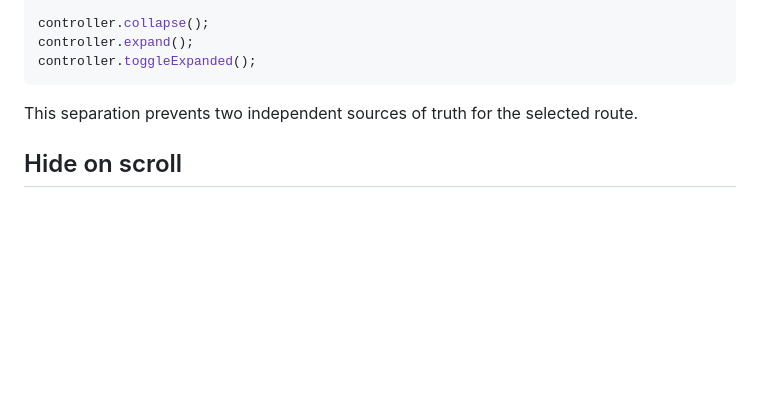
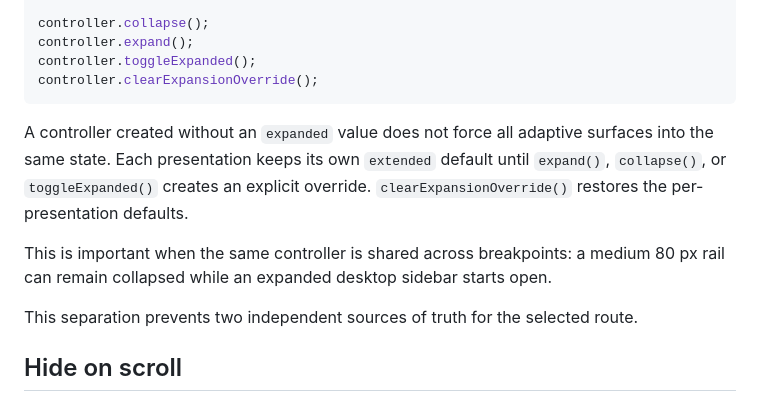
Before and after one commit to devs-flutter-plugin/adaptative_nav_bar, a Markdown page: README.md, the part around the change. GitHub-like rendering; blank space fills up the shorter version.

Commit message:
docs: clarify adaptive expansion behavior

````diff
--- a/README.md
+++ b/README.md
@@ -204,7 +204,12 @@ controller.toggleVisibility();
 controller.collapse();
 controller.expand();
 controller.toggleExpanded();
+controller.clearExpansionOverride();
 ```
+
+A controller created without an `expanded` value does not force all adaptive surfaces into the same state. Each presentation keeps its own `extended` default until `expand()`, `collapse()`, or `toggleExpanded()` creates an explicit override. `clearExpansionOverride()` restores the per-presentation defaults.
+
+This is important when the same controller is shared across breakpoints: a medium 80 px rail can remain collapsed while an expanded desktop sidebar starts open.
 
 This separation prevents two independent sources of truth for the selected route.
 
````
